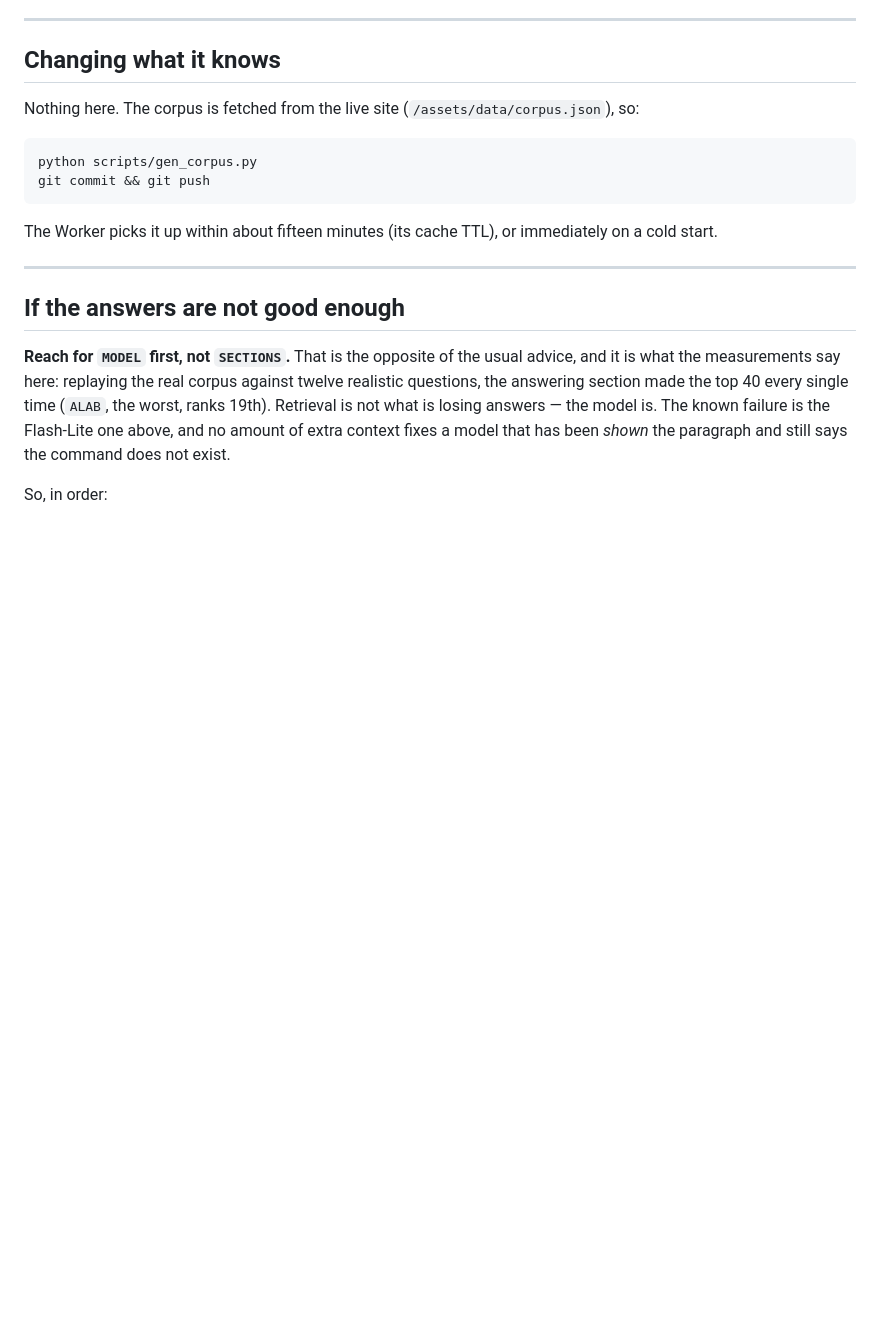
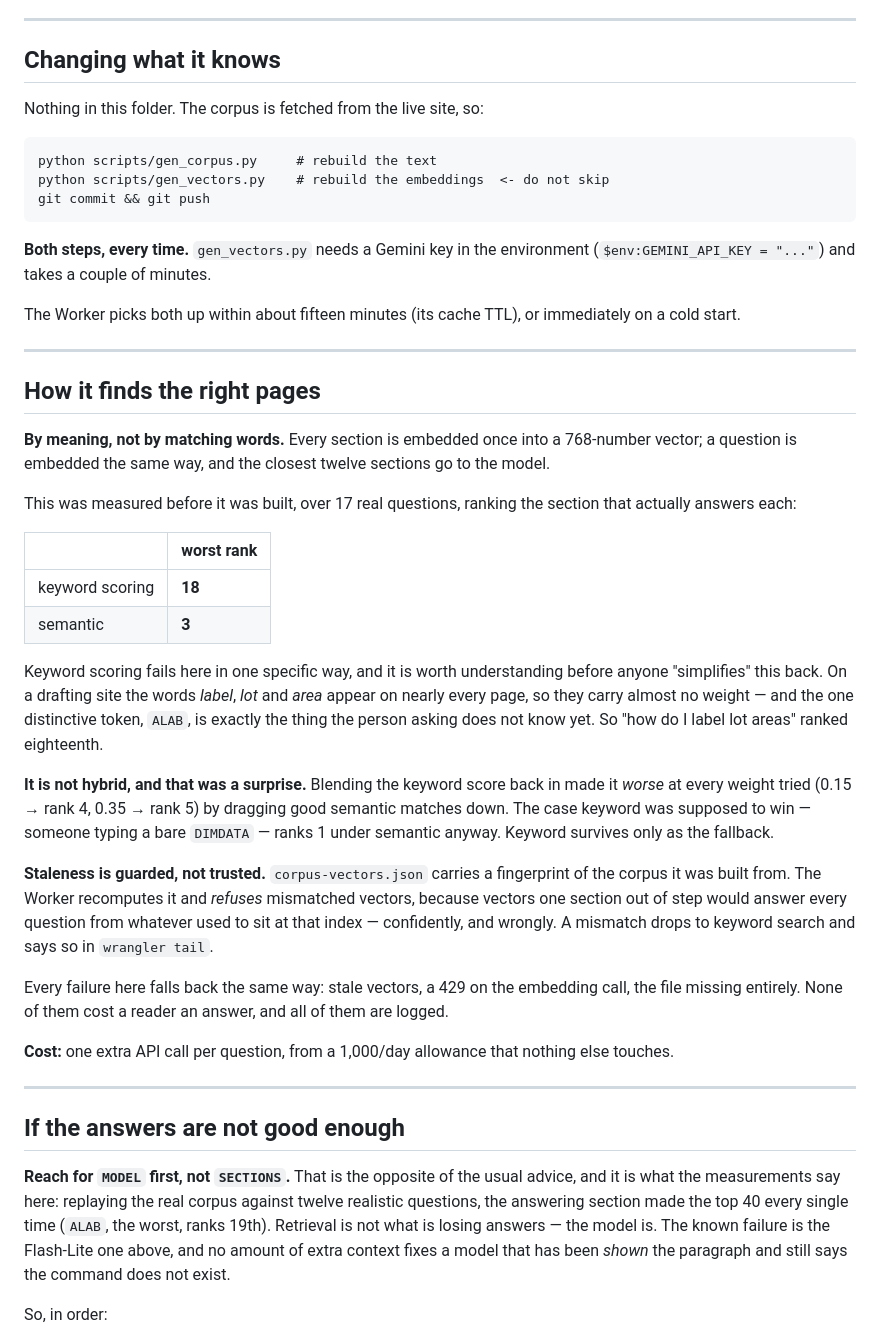
Before and after one commit to bevwilldev/bw-drafting-docs, a Markdown page: worker/README.md, the part around the change. Drawn GitHub-style; blank space fills up the shorter version.

Commit message:
Worker README: document semantic retrieval and the two-step rebuild
The corpus rebuild is now two commands, and skipping the second one is the
failure mode worth shouting about - the Worker refuses stale vectors and drops
to keyword search, which is the mode where the right section ranks 18th.

Records the measurement rather than the conclusion: keyword worst rank 18,
semantic worst rank 3, hybrid worse than semantic at every weight tried. The
last one matters most for whoever maintains this, because adding keyword back
in is the obvious "improvement" and it makes things worse.

Co-Authored-By: Claude Opus 5 (1M context) <noreply@anthropic.com>

````diff
--- a/worker/README.md
+++ b/worker/README.md
@@ -163,16 +163,60 @@ called. No redeploy, no rollback, about thirty seconds.
 
 ## Changing what it knows
 
-Nothing here. The corpus is fetched from the live site
-(`/assets/data/corpus.json`), so:
+Nothing in this folder. The corpus is fetched from the live site, so:
 
 ```
-python scripts/gen_corpus.py
+python scripts/gen_corpus.py     # rebuild the text
+python scripts/gen_vectors.py    # rebuild the embeddings  <- do not skip
 git commit && git push
 ```
 
-The Worker picks it up within about fifteen minutes (its cache TTL), or
+**Both steps, every time.** `gen_vectors.py` needs a Gemini key in the
+environment (`$env:GEMINI_API_KEY = "..."`) and takes a couple of minutes.
+
+The Worker picks both up within about fifteen minutes (its cache TTL), or
 immediately on a cold start.
+
+---
+
+## How it finds the right pages
+
+**By meaning, not by matching words.** Every section is embedded once into a
+768-number vector; a question is embedded the same way, and the closest twelve
+sections go to the model.
+
+This was measured before it was built, over 17 real questions, ranking the
+section that actually answers each:
+
+| | worst rank |
+|---|---|
+| keyword scoring | **18** |
+| semantic | **3** |
+
+Keyword scoring fails here in one specific way, and it is worth understanding
+before anyone "simplifies" this back. On a drafting site the words *label*,
+*lot* and *area* appear on nearly every page, so they carry almost no weight —
+and the one distinctive token, `ALAB`, is exactly the thing the person asking
+does not know yet. So "how do I label lot areas" ranked eighteenth.
+
+**It is not hybrid, and that was a surprise.** Blending the keyword score back
+in made it *worse* at every weight tried (0.15 → rank 4, 0.35 → rank 5) by
+dragging good semantic matches down. The case keyword was supposed to win —
+someone typing a bare `DIMDATA` — ranks 1 under semantic anyway. Keyword
+survives only as the fallback.
+
+**Staleness is guarded, not trusted.** `corpus-vectors.json` carries a
+fingerprint of the corpus it was built from. The Worker recomputes it and
+*refuses* mismatched vectors, because vectors one section out of step would
+answer every question from whatever used to sit at that index — confidently,
+and wrongly. A mismatch drops to keyword search and says so in `wrangler tail`.
+
+Every failure here falls back the same way: stale vectors, a 429 on the
+embedding call, the file missing entirely. None of them cost a reader an answer,
+and all of them are logged.
+
+**Cost:** one extra API call per question, from a 1,000/day allowance that
+nothing else touches.
 
 ---
 
````
